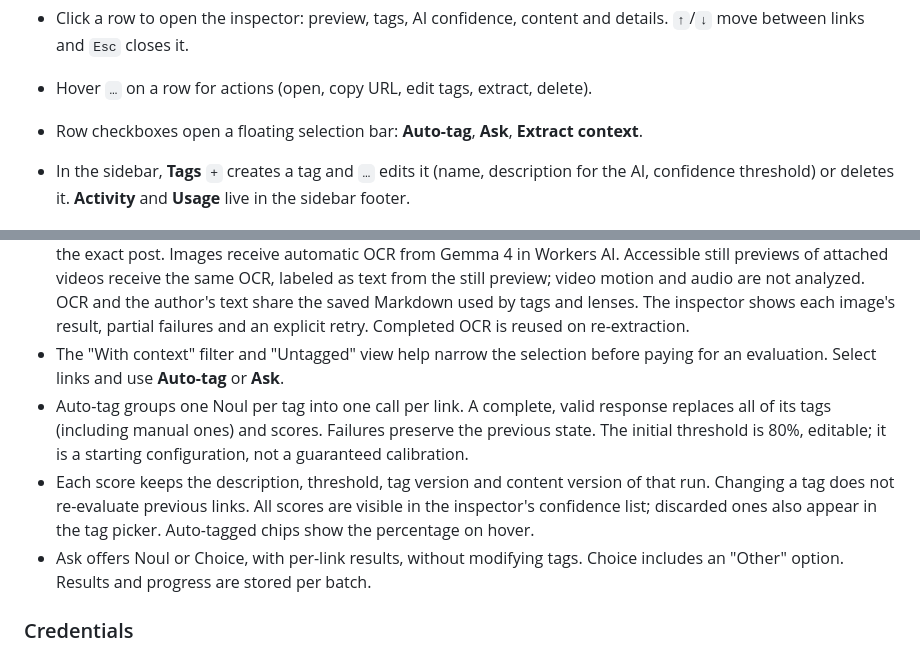
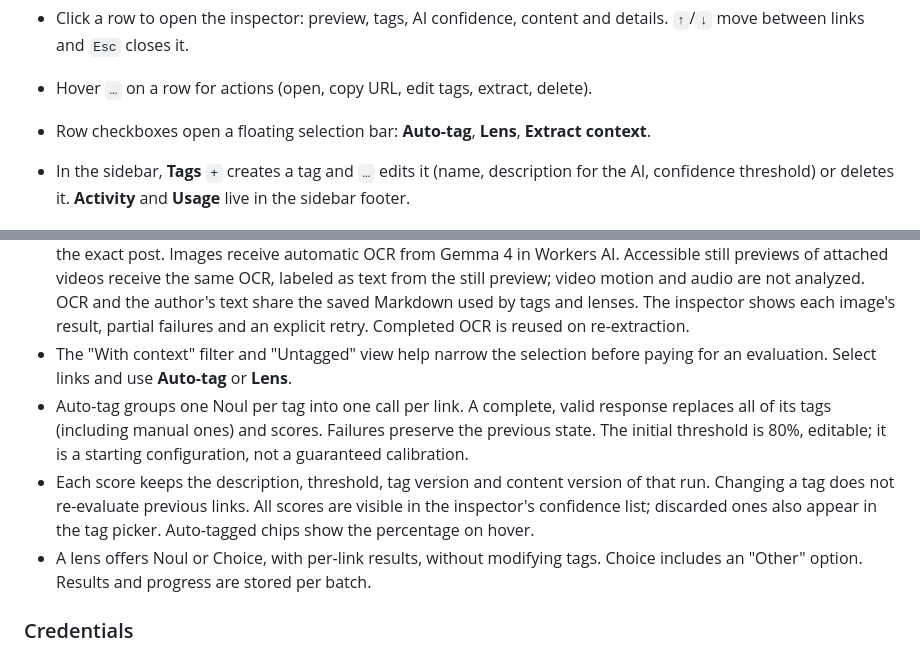
Before and after one commit to facundoPri/link-log, a Markdown page: README.md, 2 parts joined by grey strips. Drawn GitHub-style.

Commit message:
Call the selection-bar lens action Lens in the README
The button reads Lens since lenses replaced Ask. Drop the verify-linklog
gotcha that warned about the old name.

Co-Authored-By: Claude Opus 5.5 <noreply@anthropic.com>

```diff
--- a/README.md
+++ b/README.md
@@ -25,7 +25,7 @@ Every library is private to its account (Better Auth on D1). Sign up with email
 - **Filter** menu: domain and context filters; tags filter with AND semantics.
 - Click a row to open the inspector: preview, tags, AI confidence, content and details. `↑`/`↓` move between links and `Esc` closes it.
 - Hover `…` on a row for actions (open, copy URL, edit tags, extract, delete).
-- Row checkboxes open a floating selection bar: **Auto-tag**, **Ask**, **Extract context**.
+- Row checkboxes open a floating selection bar: **Auto-tag**, **Lens**, **Extract context**.
 - In the sidebar, **Tags** `+` creates a tag and `…` edits it (name, description for the AI, confidence threshold) or deletes it. **Activity** and **Usage** live in the sidebar footer.
 
 ## Browser view (Chrome extension)
@@ -119,7 +119,7 @@ not deployed and public access is not enabled.
   shows each image's result, partial failures and an explicit retry. Completed
   OCR is reused on re-extraction.
 - The "With context" filter and "Untagged" view help narrow the selection before
-  paying for an evaluation. Select links and use **Auto-tag** or **Ask**.
+  paying for an evaluation. Select links and use **Auto-tag** or **Lens**.
 - Auto-tag groups one Noul per tag into one call per link. A complete, valid
   response replaces all of its tags (including manual ones) and scores.
   Failures preserve the previous state. The initial threshold is 80%, editable;
@@ -128,7 +128,7 @@ not deployed and public access is not enabled.
   of that run. Changing a tag does not re-evaluate previous links.
   All scores are visible in the inspector's confidence list; discarded ones also
   appear in the tag picker. Auto-tagged chips show the percentage on hover.
-- Ask offers Noul or Choice, with per-link results, without modifying tags.
+- A lens offers Noul or Choice, with per-link results, without modifying tags.
   Choice includes an "Other" option. Results and progress are stored per batch.
 
 ### Credentials
```
Also changed, not shown: 1 other file.
